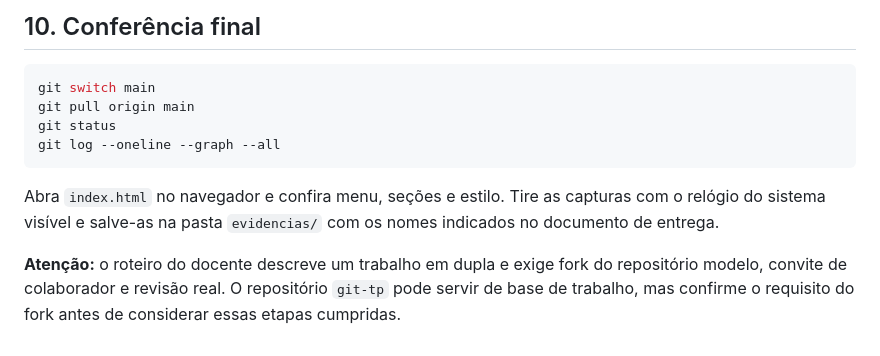
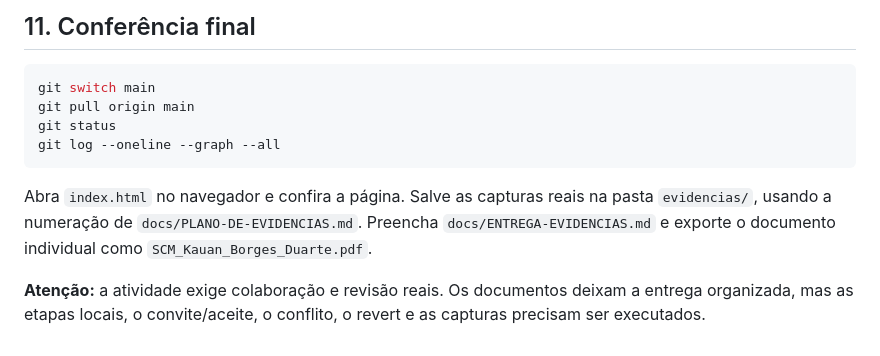
Before and after one commit to kbDuarte/git-tp, a Markdown page: docs/ROTEIRO-DE-EXECUCAO.md, the part around one of its changes. GitHub-like rendering.

````diff
--- a/docs/ROTEIRO-DE-EXECUCAO.md
+++ b/docs/ROTEIRO-DE-EXECUCAO.md
@@ -140,5 +147,5 @@ Substitua o texto entre sinais de menor/maior pelo hash real. Leia a mensagem an
 
-## 10. Conferência final
+## 11. Conferência final
 
 ```bash
 git switch main
@@ -147,6 +154,6 @@ git status
 git log --oneline --graph --all
 ```
 
-Abra `index.html` no navegador e confira menu, seções e estilo. Tire as capturas com o relógio do sistema visível e salve-as na pasta `evidencias/` com os nomes indicados no documento de entrega.
+Abra `index.html` no navegador e confira a página. Salve as capturas reais na pasta `evidencias/`, usando a numeração de `docs/PLANO-DE-EVIDENCIAS.md`. Preencha `docs/ENTREGA-EVIDENCIAS.md` e exporte o documento individual como `SCM_Kauan_Borges_Duarte.pdf`.
 
-**Atenção:** o roteiro do docente descreve um trabalho em dupla e exige fork do repositório modelo, convite de colaborador e revisão real. O repositório `git-tp` pode servir de base de trabalho, mas confirme o requisito do fork antes de considerar essas etapas cumpridas.
+**Atenção:** a atividade exige colaboração e revisão reais. Os documentos deixam a entrega organizada, mas as etapas locais, o convite/aceite, o conflito, o revert e as capturas precisam ser executados.
````
Also changed, not shown: other parts of docs/ROTEIRO-DE-EXECUCAO.md (+48 -41 lines).
